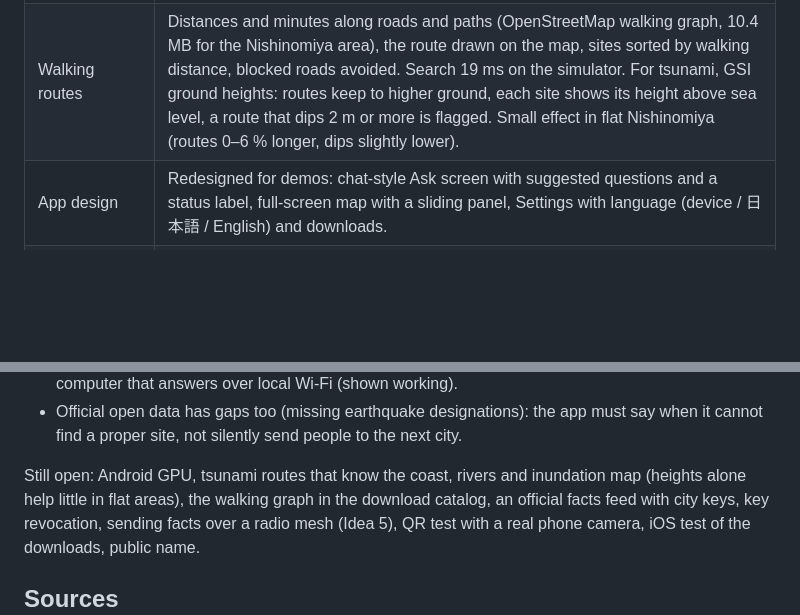
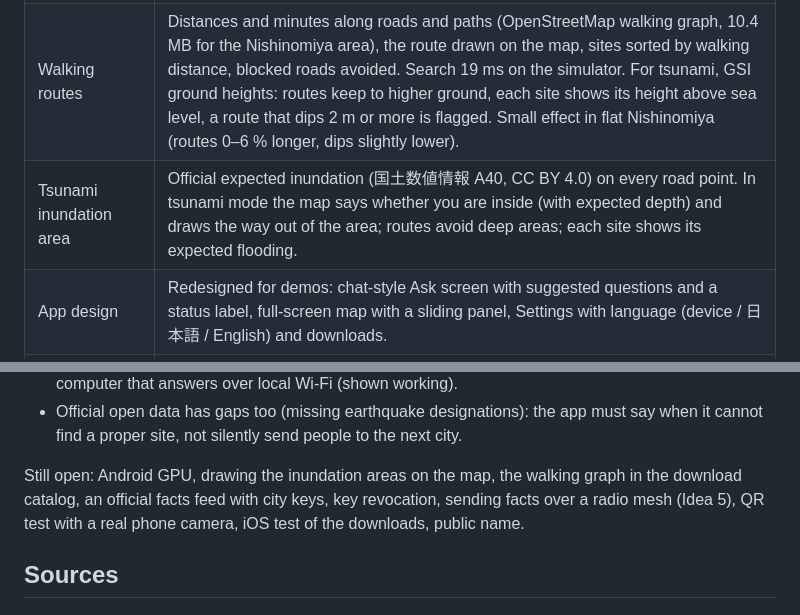
Before and after one commit to lychnion/lychnion, a Markdown page: docs/poc-plan.md, 2 parts joined by grey strips. Rendered like a GitHub page; blank space fills up the shorter version.

```diff
--- a/docs/poc-plan.md
+++ b/docs/poc-plan.md
@@ -321,6 +321,7 @@ Details in the repo: `docs/spike-1-results.md` to `docs/spike-6-results.md`,
 | Shelter QR code | The shelter computer shows a QR code; the phone camera opens fieldkit, which asks before it connects. Address can also be typed. Tested Mac → iPhone simulator. |
 | Signed facts | Official facts are signed (Ed25519) by the device that enters them; phones trust a shelter's key through its QR code. Unsigned "official" facts count as resident reports. Radio: one signature per message, 6 signed updates per 200 bytes. |
 | Walking routes | Distances and minutes along roads and paths (OpenStreetMap walking graph, 10.4 MB for the Nishinomiya area), the route drawn on the map, sites sorted by walking distance, blocked roads avoided. Search 19 ms on the simulator. For tsunami, GSI ground heights: routes keep to higher ground, each site shows its height above sea level, a route that dips 2 m or more is flagged. Small effect in flat Nishinomiya (routes 0–6 % longer, dips slightly lower). |
+| Tsunami inundation area | Official expected inundation (国土数値情報 A40, CC BY 4.0) on every road point. In tsunami mode the map says whether you are inside (with expected depth) and draws the way out of the area; routes avoid deep areas; each site shows its expected flooding. |
 | App design | Redesigned for demos: chat-style Ask screen with suggested questions and a status label, full-screen map with a sliding panel, Settings with language (device / 日本語 / English) and downloads. |
 | iPhone simulator | Runs the full app (CPU). Needed one build fix for Xcode 27. |
 
@@ -341,9 +342,8 @@ Lessons:
   must say when it cannot find a proper site, not silently send people to the
   next city.
 
-Still open: Android GPU, tsunami routes that know the coast, rivers and
-inundation map (heights alone help little in flat areas), the walking
-graph in the download catalog, an official
+Still open: Android GPU, drawing the inundation areas on the map, the
+walking graph in the download catalog, an official
 facts feed with city keys, key revocation, sending facts over a radio mesh (Idea 5), QR test
 with a real phone camera, iOS test of the downloads, public name.
 
```
Also changed, not shown: docs/map-results.md (+39 -4 lines), docs/images/phone-inundation.png (added), 8 other files.
